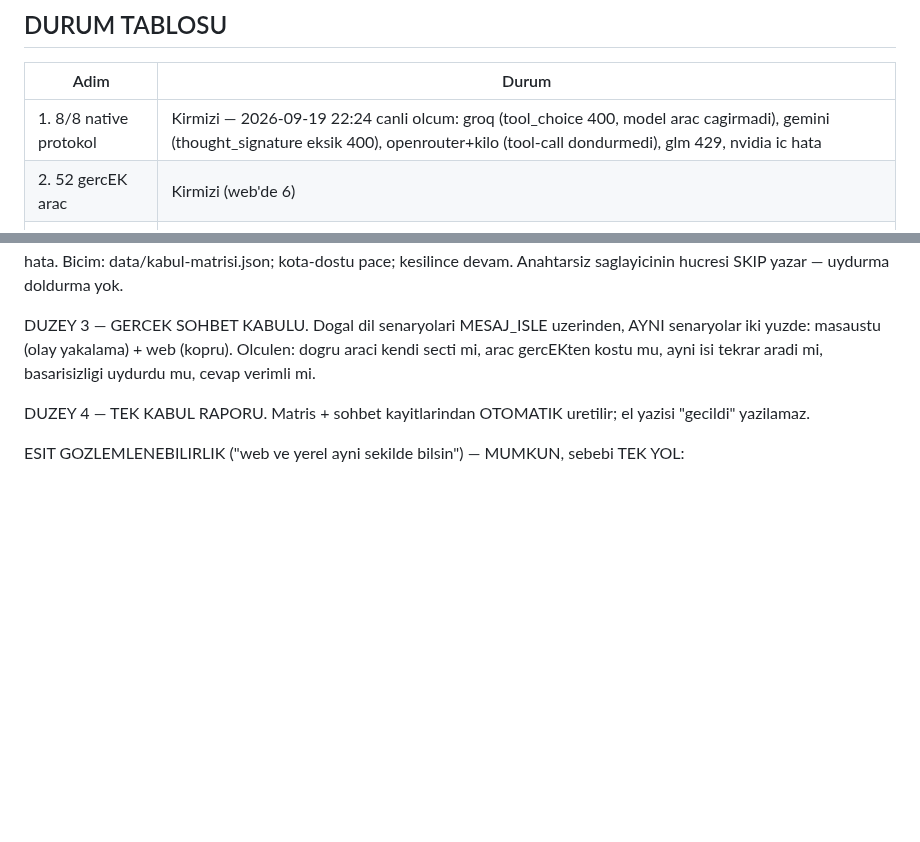
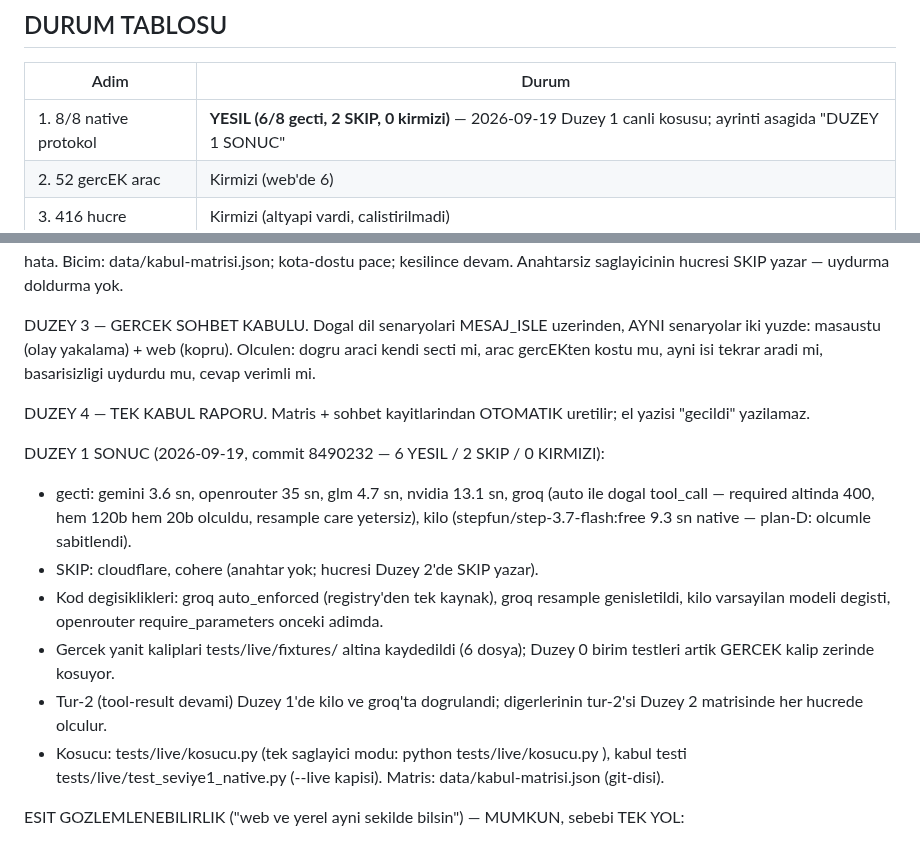
Before and after one commit to xpodiumyours/basak-ai, a Markdown page: knowledge/kabul-plani-web-gate.md, 2 parts joined by grey strips. Rendered like a GitHub page; blank space fills up the shorter version.

Commit message:
Kabul plani: Duzey 1 sonucu islendi (6 YESIL / 2 SKIP / 0 KIRMIZI)
🤖 Generated with Codebuff
Co-Authored-By: Codebuff <noreply@codebuff.com>

```diff
--- a/knowledge/kabul-plani-web-gate.md
+++ b/knowledge/kabul-plani-web-gate.md
@@ -47,7 +47,7 @@ Temizlik (2026-09-19, Casper onayli):
 
 | Adim | Durum |
 |---|---|
-| 1. 8/8 native protokol | Kirmizi — 2026-09-19 22:24 canli olcum: groq (tool_choice 400, model arac cagirmadi), gemini (thought_signature eksik 400), openrouter+kilo (tool-call dondurmedi), glm 429, nvidia ic hata |
+| 1. 8/8 native protokol | **YESIL (6/8 gecti, 2 SKIP, 0 kirmizi)** — 2026-09-19 Duzey 1 canli kosusu; ayrinti asagida "DUZEY 1 SONUC" |
 | 2. 52 gercEK arac | Kirmizi (web'de 6) |
 | 3. 416 hucre | Kirmizi (altyapi vardi, calistirilmadi) |
 | 4. 416 ikinci tur | Kirmizi |
@@ -140,6 +140,23 @@ ayni isi tekrar aradi mi, basarisizligi uydurdu mu, cevap verimli mi.
 DUZEY 4 — TEK KABUL RAPORU. Matris + sohbet kayitlarindan OTOMATIK
 uretilir; el yazisi "gecildi" yazilamaz.
 
+DUZEY 1 SONUC (2026-09-19, commit 8490232 — 6 YESIL / 2 SKIP / 0 KIRMIZI):
+- gecti: gemini 3.6 sn, openrouter 35 sn, glm 4.7 sn, nvidia 13.1 sn,
+  groq (auto ile dogal tool_call — required altinda 400, hem 120b hem
+  20b olculdu, resample care yetersiz), kilo (stepfun/step-3.7-flash:free
+  9.3 sn native — plan-D: olcumle sabitlendi).
+- SKIP: cloudflare, cohere (anahtar yok; hucresi Duzey 2'de SKIP yazar).
+- Kod degisiklikleri: groq auto_enforced (registry'den tek kaynak),
+  groq resample genisletildi, kilo varsayilan modeli degisti,
+  openrouter require_parameters onceki adimda.
+- Gercek yanit kaliplari tests/live/fixtures/ altina kaydedildi
+  (6 dosya); Duzey 0 birim testleri artik GERCEK kalip zerinde kosuyor.
+- Tur-2 (tool-result devami) Duzey 1'de kilo ve groq'ta dogrulandi;
+  digerlerinin tur-2'si Duzey 2 matrisinde her hucrede olculur.
+- Kosucu: tests/live/kosucu.py (tek saglayici modu: python
+  tests/live/kosucu.py <ad>), kabul testi tests/live/test_seviye1_native.py
+  (--live kapisi). Matris: data/kabul-matrisi.json (git-disi).
+
 ESIT GOZLEMLENEBILIRLIK ("web ve yerel ayni sekilde bilsin") — MUMKUN,
 sebebi TEK YOL:
 - Her yuz (masaustu/web/telegram/test) ayni mesaj_isle + ayni calistir
```
